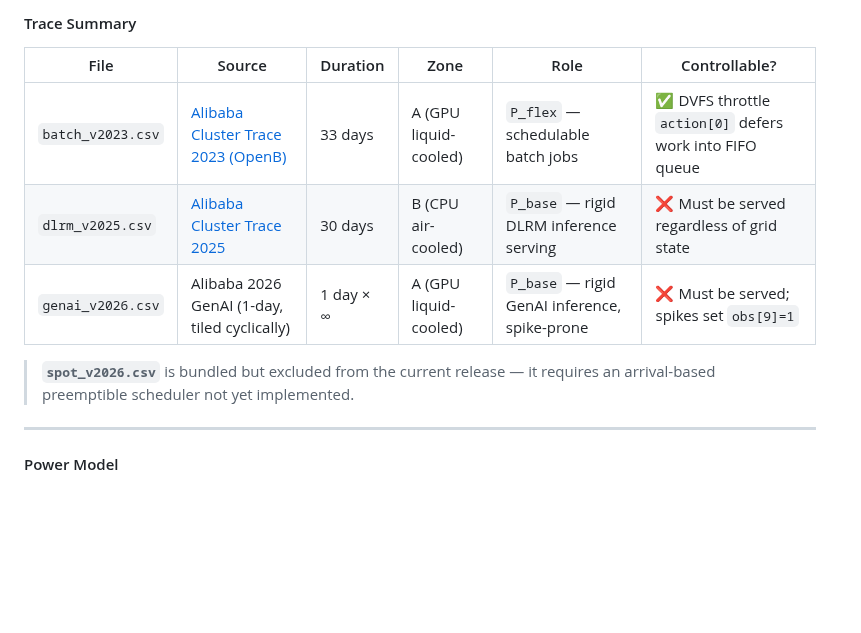
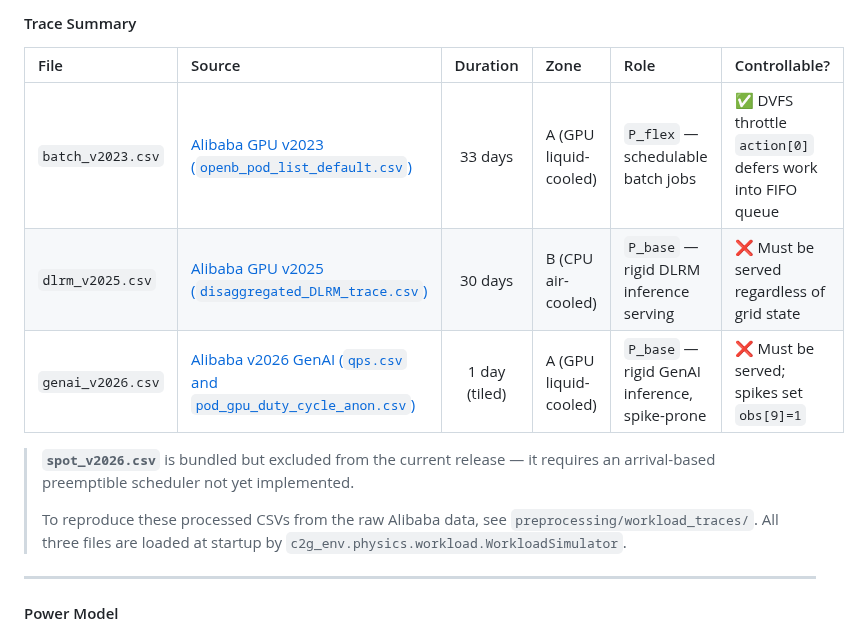
Before and after one commit to HewlettPackard/c2g-bench, a Markdown page: README.md, the part around the change. Rendered like a GitHub page; blank space fills up the shorter version.

Commit message:
docs: fix trace summary table alignment, notation, and blockquote

```diff
--- a/README.md
+++ b/README.md
@@ -733,13 +733,16 @@ Each trace has a distinct statistical character, hardware zone assignment, and r
 #### Trace Summary
 
 | File | Source | Duration | Zone | Role | Controllable? |
-|---|---|---|---|---|---|
-| `batch_v2023.csv` | [Alibaba Cluster Trace 2023 (OpenB)](https://github.com/alibaba/clusterdata/tree/master/cluster-trace-pod-v2023) | 33 days | A (GPU liquid-cooled) | `P_flex` — schedulable batch jobs | ✅ DVFS throttle `action[0]` defers work into FIFO queue |
-| `dlrm_v2025.csv` | [Alibaba Cluster Trace 2025](https://github.com/alibaba/clusterdata) | 30 days | B (CPU air-cooled) | `P_base` — rigid DLRM inference serving | ❌ Must be served regardless of grid state |
-| `genai_v2026.csv` | Alibaba 2026 GenAI (1-day, tiled cyclically) | 1 day × ∞ | A (GPU liquid-cooled) | `P_base` — rigid GenAI inference, spike-prone | ❌ Must be served; spikes set `obs[9]=1` |
+|:---|:---|:---:|:---|:---|:---|
+| `batch_v2023.csv` | [Alibaba GPU v2023 (`openb_pod_list_default.csv`)](https://github.com/alibaba/clusterdata/tree/master/cluster-trace-pod-v2023) | 33 days | A (GPU liquid-cooled) | `P_flex` — schedulable batch jobs | ✅ DVFS throttle `action[0]` defers work into FIFO queue |
+| `dlrm_v2025.csv`  | [Alibaba GPU v2025 (`disaggregated_DLRM_trace.csv`)](https://github.com/alibaba/clusterdata/tree/master/cluster-trace-gpu-v2025) | 30 days | B (CPU air-cooled) | `P_base` — rigid DLRM inference serving | ❌ Must be served regardless of grid state |
+| `genai_v2026.csv` | [Alibaba v2026 GenAI (`qps.csv` and `pod_gpu_duty_cycle_anon.csv`)](https://github.com/alibaba/clusterdata/tree/master/cluster-trace-v2026-GenAI) | 1 day (tiled) | A (GPU liquid-cooled) | `P_base` — rigid GenAI inference, spike-prone | ❌ Must be served; spikes set `obs[9]=1` |
 
 > **`spot_v2026.csv`** is bundled but excluded from the current release — it requires an
 > arrival-based preemptible scheduler not yet implemented.
+>
+> To reproduce these processed CSVs from the raw Alibaba data, see `preprocessing/workload_traces/`.
+> All three files are loaded at startup by `c2g_env.physics.workload.WorkloadSimulator`.
 
 ---
 
```
